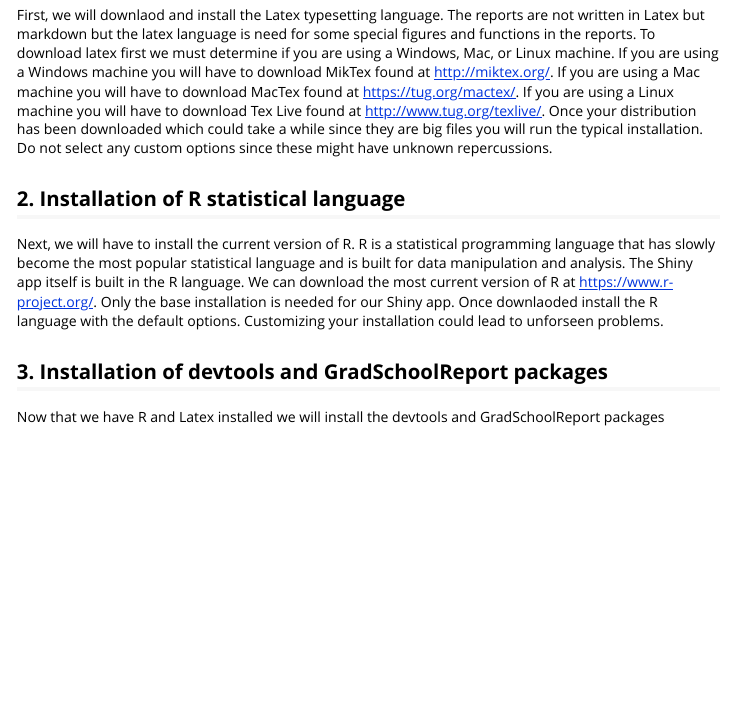
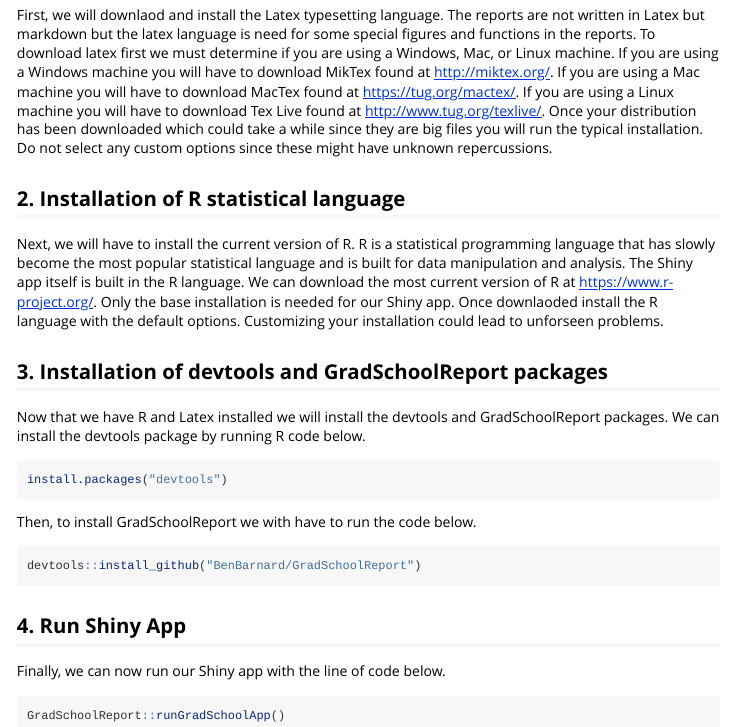
Before and after one commit to vfulco/GradSchoolReport, an R Markdown document (vignettes/Installation_and_Use.Rmd): the page in a window 1100 px wide, from 310 px down. Rendered offline with R 4.5, knitr and Pandoc, with nearby package versions.

Commit message:
added imports

````diff
--- a/vignettes/Installation_and_Use.Rmd
+++ b/vignettes/Installation_and_Use.Rmd
@@ -21,4 +21,22 @@
 
 ## 3. Installation of devtools and GradSchoolReport packages
 
-Now that we have R and Latex installed we will install the devtools and GradSchoolReport packages
+Now that we have R and Latex installed we will install the devtools and GradSchoolReport packages. We can install the devtools package by running R code below.
+
+```{r, eval = FALSE}
+install.packages("devtools")
+```
+
+Then, to install GradSchoolReport we with have to run the code below.
+
+```{r, eval = FALSE}
+devtools::install_github("BenBarnard/GradSchoolReport")
+```
+
+## 4. Run Shiny App
+
+Finally, we can now run our Shiny app with the line of code below.
+
+```{r, eval = FALSE}
+GradSchoolReport::runGradSchoolApp()
+```
````
Also changed, not shown: inst/Graduate_School_Report/install.R (added, +2 -0 lines), 1 other file.
